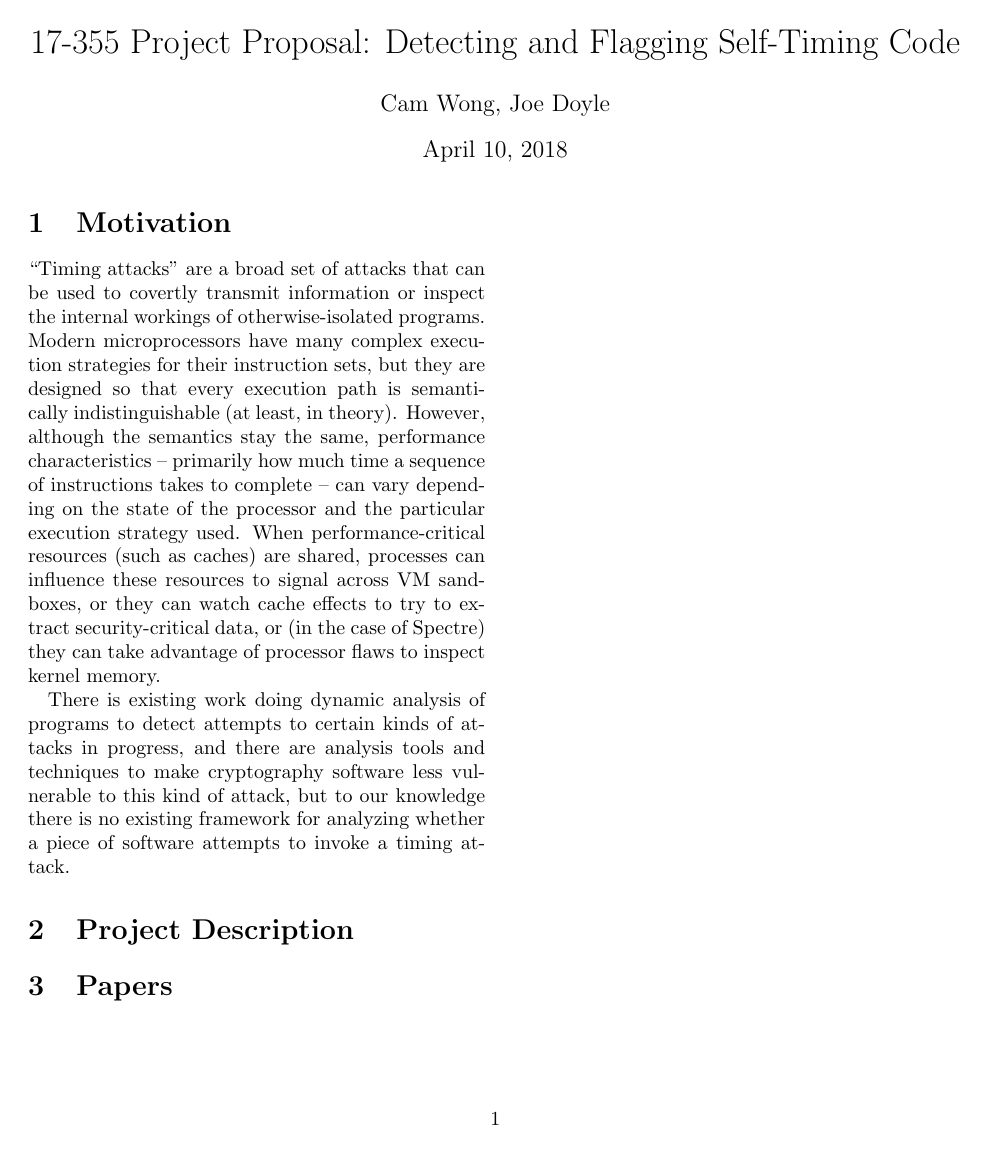
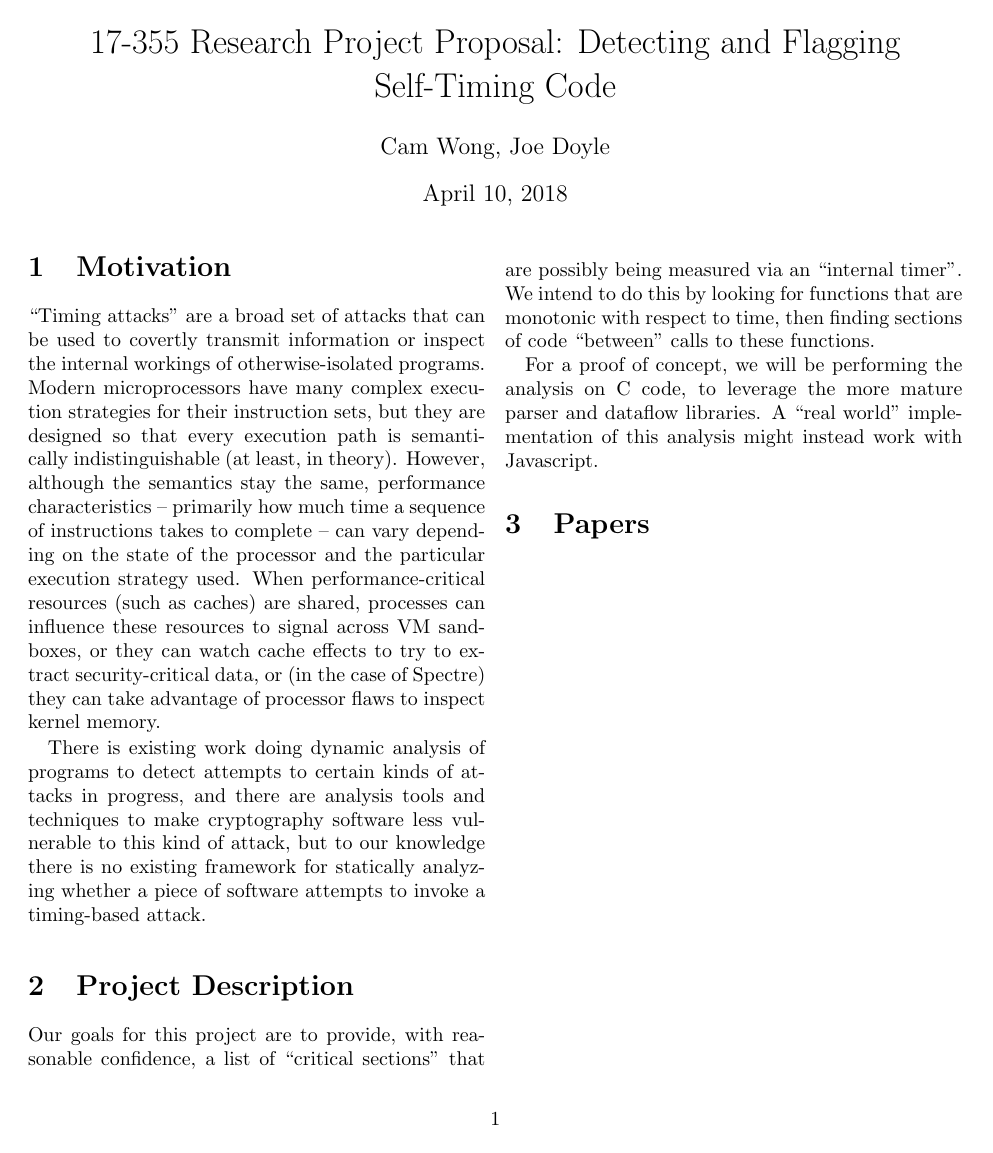
Before and after one commit to jpdoyle/static-analysis-project, a LaTeX document (proposal/proposal.tex): the whole page. Compiled offline with pdfLaTeX.

Commit message:
update a bit of goals

```diff
--- a/proposal/proposal.tex
+++ b/proposal/proposal.tex
@@ -1,5 +1,5 @@
 \documentclass[twocolumn]{article}
-\title{17-355 Project Proposal: Detecting and Flagging Self-Timing
+\title{17-355 Research Project Proposal: Detecting and Flagging Self-Timing
 Code}
 \author{Cam Wong, Joe Doyle}
 \begin{document}
@@ -26,11 +26,20 @@ There is existing work doing dynamic analysis of programs to detect
 attempts to certain kinds of attacks in progress, and there are
 analysis tools and techniques to make cryptography software less
 vulnerable to this kind of attack, but to our knowledge there is no
-existing framework for analyzing whether a piece of software attempts
-to invoke a timing attack.
+existing framework for statically analyzing whether a piece of
+software attempts to invoke a timing-based attack.
 
 \section{Project Description}
 
+Our goals for this project are to provide, with reasonable confidence,
+a list of ``critical sections'' that are possibly being measured via
+an ``internal timer''. We intend to do this by looking for functions that
+are monotonic with respect to time, then finding sections of code
+``between'' calls to these functions.
+
+For a proof of concept, we will be performing the analysis on C code,
+to leverage the more mature parser and dataflow libraries. A ``real world''
+implementation of this analysis might instead work with Javascript.
 
 \section{Papers}
 
```
